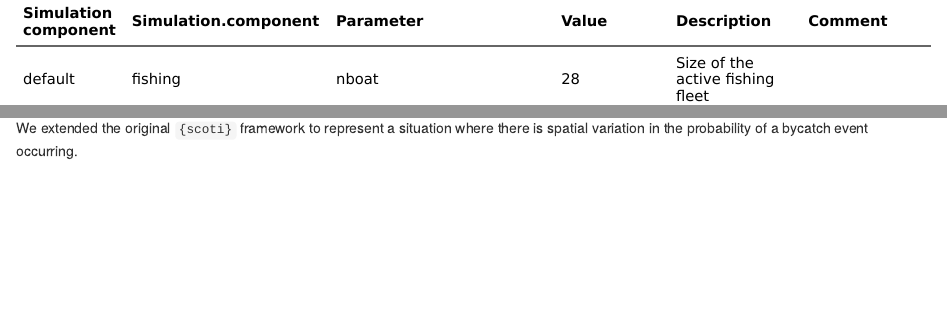
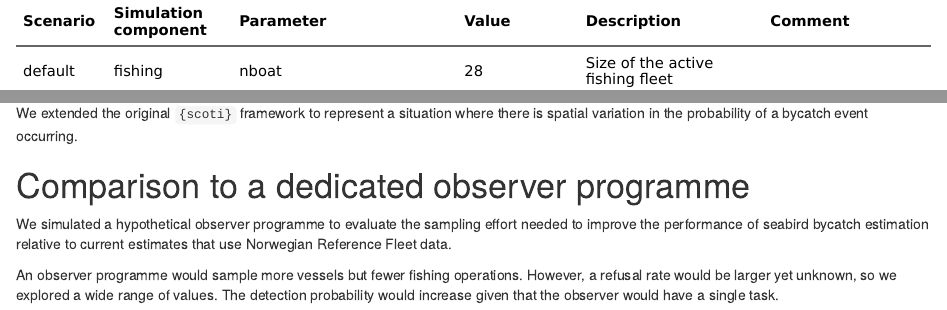
Before and after one commit to tomlclegg/scoti, an R Markdown document (WKPETSAMP3_SCOTI_Norwegian_bycatch_example.rmd): the page in a window 1100 px wide, from 340 px down, and a second part further down, joined at a grey line. Rendered offline with R 4.5, knitr and Pandoc, with nearby package versions; some code elsewhere in the file could not run offline.

Commit message:
Add observer comparison

```diff
--- a/WKPETSAMP3_SCOTI_Norwegian_bycatch_example.rmd
+++ b/WKPETSAMP3_SCOTI_Norwegian_bycatch_example.rmd
@@ -103,3 +103,9 @@ p1
 # Spatial overlap extension
 
 We extended the original `{scoti}` framework to represent a situation where there is spatial variation in the probability of a bycatch event occurring.
+
+# Comparison to a dedicated observer programme
+
+We simulated a hypothetical observer programme to evaluate the sampling effort needed to improve the performance of seabird bycatch estimation relative to current estimates that use Norwegian Reference Fleet data.
+
+An observer programme would sample more vessels but fewer fishing operations. However, a refusal rate would be larger yet unknown, so we explored a wide range of values. The detection probability would increase given that the observer would have a single task.
```
Also changed, not shown: WKPETSAMP3_SCOTI_Norwegian_bycatch_example.rmd (2 more changed lines).
